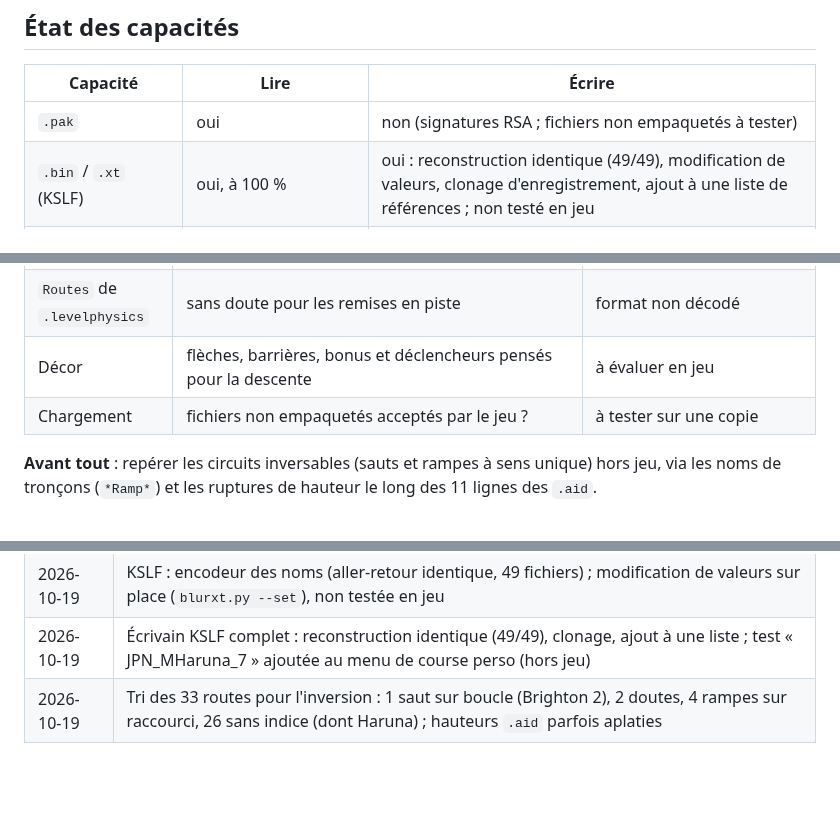
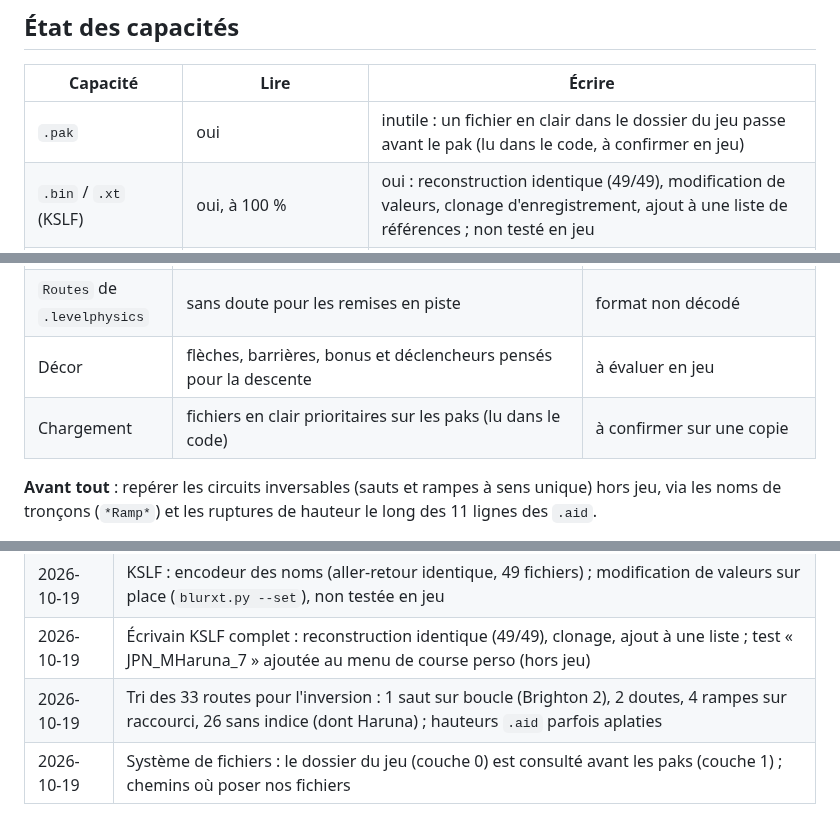
Before and after one commit to Ov3r-MAG1STR4L/blur-re, a Markdown page: docs/CAHIER_DES_CHARGES.md, 3 parts joined by grey strips. GitHub-like rendering; blank space fills up the shorter version.

```diff
--- a/docs/CAHIER_DES_CHARGES.md
+++ b/docs/CAHIER_DES_CHARGES.md
@@ -35,7 +35,7 @@ Classement établi à partir des données ; l'effet réel en ligne n'est **pas v
 
 | Capacité | Lire | Écrire |
 |---|---|---|
-| `.pak` | oui | non (signatures RSA ; fichiers non empaquetés à tester) |
+| `.pak` | oui | inutile : un fichier en clair dans le dossier du jeu passe avant le pak (lu dans le code, à confirmer en jeu) |
 | `.bin` / `.xt` (KSLF) | oui, à 100 % | oui : reconstruction identique (49/49), modification de valeurs, clonage d'enregistrement, ajout à une liste de références ; non testé en jeu |
 | `.loc` (textes) | oui | non |
 | Textures de `.model` | oui | oui (réinjection, jamais testée en jeu) |
@@ -104,7 +104,7 @@ règles de jonction, le bit 0x400.
 | Route et épreuve | nouvelle route dans `amax.bin` (un emplacement libre existe : `JPN_MHaruna_0`), texte `.loc`, vignette ; pour l'afficher : ajout à `MultiplayerConfig.routes` (course perso) et/ou une épreuve dans un palier de `SP_TierData` | écrire du KSLF |
 | `Routes` de `.levelphysics` | sans doute pour les remises en piste | format non décodé |
 | Décor | flèches, barrières, bonus et déclencheurs pensés pour la descente | à évaluer en jeu |
-| Chargement | fichiers non empaquetés acceptés par le jeu ? | à tester sur une copie |
+| Chargement | fichiers en clair prioritaires sur les paks (lu dans le code) | à confirmer sur une copie |
 
 **Avant tout** : repérer les circuits inversables (sauts et rampes à sens unique) hors jeu, via les noms de
 tronçons (`*Ramp*`) et les ruptures de hauteur le long des 11 lignes des `.aid`.
@@ -182,3 +182,4 @@ Ne publier aucun fichier du jeu. Le dépôt reste privé tant que ce n'est pas d
 | 2026-10-19 | KSLF : encodeur des noms (aller-retour identique, 49 fichiers) ; modification de valeurs sur place (`blurxt.py --set`), non testée en jeu |
 | 2026-10-19 | Écrivain KSLF complet : reconstruction identique (49/49), clonage, ajout à une liste ; test « JPN_MHaruna_7 » ajoutée au menu de course perso (hors jeu) |
 | 2026-10-19 | Tri des 33 routes pour l'inversion : 1 saut sur boucle (Brighton 2), 2 doutes, 4 rampes sur raccourci, 26 sans indice (dont Haruna) ; hauteurs `.aid` parfois aplaties |
+| 2026-10-19 | Système de fichiers : le dossier du jeu (couche 0) est consulté avant les paks (couche 1) ; chemins où poser nos fichiers |
```
Also changed, not shown: docs/CONNAISSANCES.md (+21 -2 lines).
